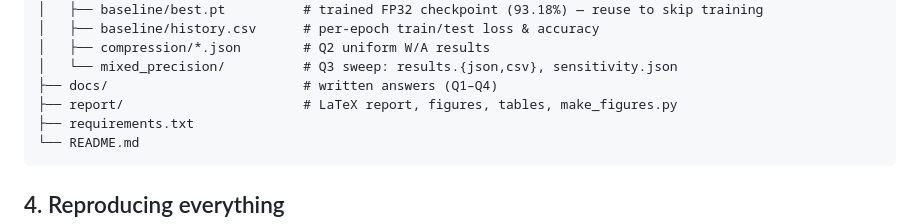
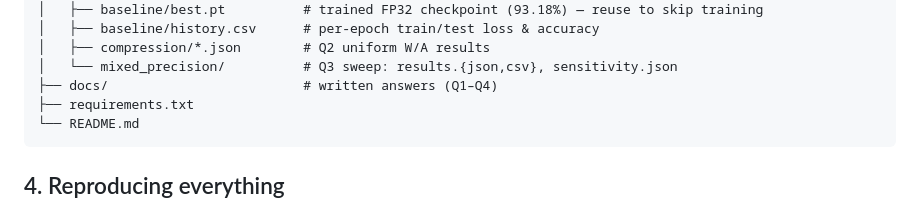
Before and after one commit to AravindhSriramKumar/CS6886_MobilnetV2_Compression, a Markdown page: README.md, the part around the change. GitHub-like rendering.

````diff
--- a/README.md
+++ b/README.md
@@ -74,7 +74,6 @@ or push offline runs later with `wandb sync wandb/offline-run-*`.
 │   ├── compression/*.json        # Q2 uniform W/A results
 │   └── mixed_precision/          # Q3 sweep: results.{json,csv}, sensitivity.json
 ├── docs/                         # written answers (Q1–Q4)
-├── report/                       # LaTeX report, figures, tables, make_figures.py
 ├── requirements.txt
 └── README.md
 ```
````
